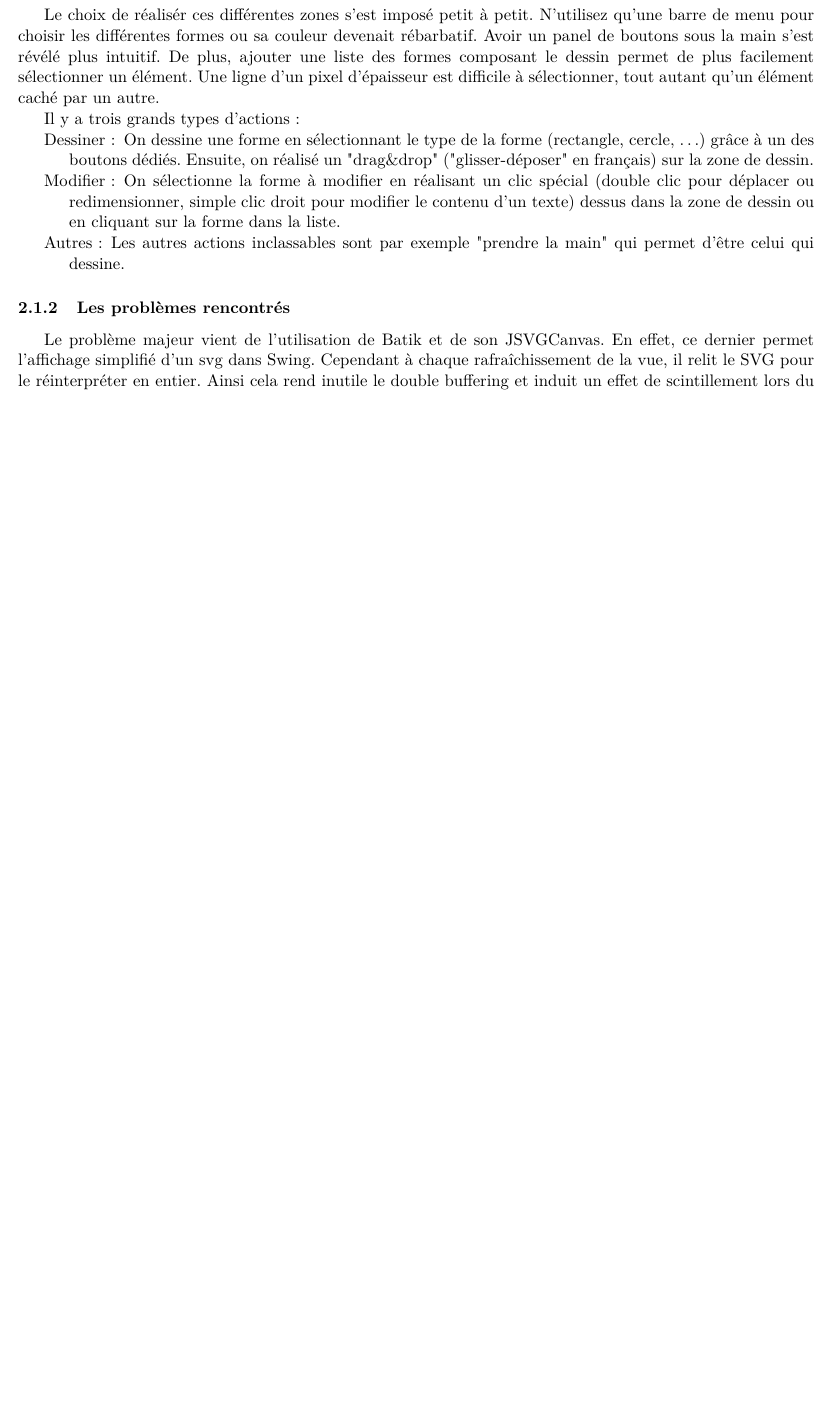
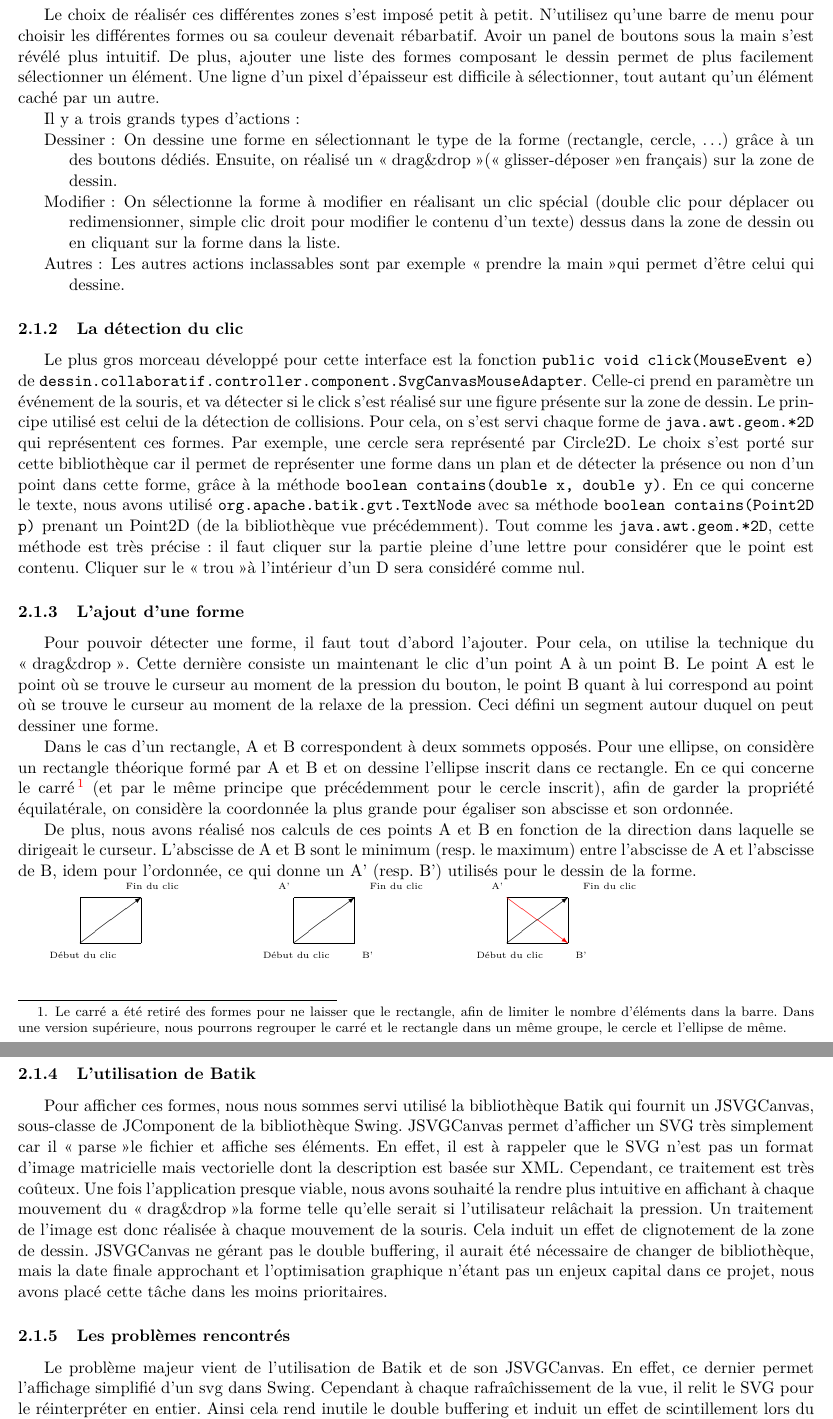
Before and after one commit to jeanbaptistedalle/scaling-adventure, a LaTeX document (Rapport/Dessin Collaboratif - Rapport.tex): part of page 9 of 14 before the commit and two parts of pages 9 and 10 of 15 after it, the two joined at a grey line, cut so that both start at the same text, the shorter picture padded with empty space. Compiled offline with pdfLaTeX.

Commit message:
Modification de la partie Interface du rapport

```diff
--- a/Rapport/Dessin Collaboratif - Rapport.tex
+++ b/Rapport/Dessin Collaboratif - Rapport.tex
@@ -12,6 +12,7 @@
 
 \usepackage{graphicx}
 \usepackage{epstopdf}
+\usepackage{color}
 \DeclareGraphicsRule{.tif}{png}{.png}{`convert #1 `dirname #1`/`basename #1 .tif`.png}
 
 
@@ -189,12 +190,123 @@ Le choix de r\'ealis\'er ces diff\'erentes zones s'est impos\'e petit \`a petit.
 Il y a trois grands types d'actions:
 
 \begin{itemize}
- \item[Dessiner:] On dessine une forme en s\'electionnant le type de la forme (rectangle, cercle, \ldots) gr\^ace \`a un des boutons d\'edi\'es. Ensuite, on r\'ealis\'e un "drag\&drop" ("glisser-d\'eposer" en fran\c{c}ais) sur la zone de dessin.
+ \item[Dessiner:] On dessine une forme en s\'electionnant le type de la forme (rectangle, cercle, \ldots) gr\^ace \`a un des boutons d\'edi\'es. Ensuite, on r\'ealis\'e un \og drag\&drop \fg (\og glisser-d\'eposer \fg en fran\c{c}ais) sur la zone de dessin.
 
  \item[Modifier:] On s\'electionne la forme \`a modifier en r\'ealisant un clic sp\'ecial (double clic pour d\'eplacer ou redimensionner, simple clic droit pour modifier le contenu d'un texte) dessus dans la zone de dessin ou en cliquant sur la forme dans la liste.
 
- \item[Autres:] Les autres actions inclassables sont par exemple "prendre la main" qui permet d'\^etre celui qui dessine.
+ \item[Autres:] Les autres actions inclassables sont par exemple \og prendre la main \fg qui permet d'\^etre celui qui dessine.
 \end{itemize}
+
+\subsubsection{La d\'etection du clic}
+
+Le plus gros morceau d\'evelopp\'e pour cette interface est la fonction  \texttt{public void click(MouseEvent e)} de \texttt{dessin.collaboratif.controller.component.SvgCanvasMouseAdapter}. Celle-ci prend en paramètre un \'ev\'enement de la souris, et va d\'etecter si le click s'est r\'ealis\'e sur une figure pr\'esente sur la zone de dessin. Le principe utilis\'e est celui de la d\'etection de collisions. Pour cela, on s'est servi chaque forme de \texttt{java.awt.geom.*2D} qui repr\'esentent ces formes. Par exemple, une cercle sera repr\'esent\'e par Circle2D. Le choix s'est port\'e sur cette bibliothèque car il permet de repr\'esenter une forme dans un plan et de d\'etecter la pr\'esence ou non d'un point dans cette forme, gr\^ace \`a la m\'ethode \texttt{boolean contains(double x, double y)}. En ce qui concerne le texte, nous avons utilis\'e \texttt{org.apache.batik.gvt.TextNode} avec sa m\'ethode \texttt{boolean contains(Point2D p)} prenant un Point2D (de la bibliothèque vue pr\'ec\'edemment). Tout comme les \texttt{java.awt.geom.*2D}, cette m\'ethode est tr\`es pr\'ecise: il faut cliquer sur la partie pleine d'une lettre pour consid\'erer que le point est contenu. Cliquer sur le \og trou \fg \`a l'int\'erieur d'un D sera consid\'er\'e comme nul.
+
+\subsubsection{L'ajout d'une forme}
+
+Pour pouvoir d\'etecter une forme, il faut tout d'abord l'ajouter. Pour cela, on utilise la technique du \og drag\&drop \fg. Cette derni\`ere consiste un maintenant le clic d'un point A \`a un point B. Le point A est le point o\`u se trouve le curseur au moment de la pression du bouton, le point B quant \`a lui correspond au point o\`u se trouve le curseur au moment de la relaxe de la pression. Ceci d\'efini un segment autour duquel on peut dessiner une forme.
+
+Dans le cas d'un rectangle, A et B correspondent \`a deux sommets oppos\'es. Pour une ellipse, on consid\`ere un rectangle th\'eorique form\'e par A et B et on dessine l'ellipse inscrit dans ce rectangle. En ce qui concerne le carr\'e\footnote{Le carr\'e a \'et\'e retir\'e des formes pour ne laisser que le rectangle, afin de limiter le nombre d'\'el\'ements dans la barre. Dans une version sup\'erieure, nous pourrons regrouper le carr\'e et le rectangle dans un m\^eme groupe, le cercle et l'ellipse de m\^eme.} (et par le m\^eme principe que pr\'ec\'edemment pour le cercle inscrit), afin de garder la propri\'et\'e \'equilat\'erale, on consid\`ere la coordonn\'ee la plus grande pour \'egaliser son abscisse et son ordonn\'ee.
+
+De plus, nous avons r\'ealis\'e nos calculs de ces points A et B en fonction de la direction dans laquelle se dirigeait le curseur. L'abscisse de A et B sont le minimum (resp. le maximum) entre l'abscisse de A et l'abscisse de B, idem pour l'ordonn\'ee, ce qui donne un A' (resp. B') utilis\'es pour le dessin de la forme.
+
+\begin{picture}(500,70)(0,-30)
+
+  %Premiere figure
+
+  \put(20,0){
+    \line(1,0){40}
+  }
+  \put(60,0){
+    \line(0,1){30}
+  }
+  \put(60,30){
+    \line(-1,0){40}
+  }
+  \put(20,30){
+    \line(0,-1){30}
+  }
+  \put(20,0){
+    \vector(4,3){40}
+  }
+  \put(0,-10){
+    \tiny{D\'ebut du clic}
+  }
+  \put(50,35){
+    \tiny{Fin du clic}
+  }
+
+  % Deuxieme figure
+
+  \put(160,0){
+    \line(1,0){40}
+  }
+  \put(200,0){
+    \line(0,1){30}
+  }
+  \put(200,30){
+    \line(-1,0){40}
+  }
+  \put(160,30){
+    \line(0,-1){30}
+  }
+  \put(160,0){
+    \vector(4,3){40}
+  }
+  \put(140,-10){
+    \tiny{D\'ebut du clic}
+  }
+  \put(210,35){
+    \tiny{Fin du clic}
+  }
+  \put(150,35){
+    \tiny{A'}
+  }
+  \put(205,-10){
+    \tiny{B'}
+  }
+
+
+
+  % Troisieme figure
+
+  \put(300,0){
+    \line(1,0){40}
+  }
+  \put(340,0){
+    \line(0,1){30}
+  }
+  \put(340,30){
+    \line(-1,0){40}
+  }
+  \put(300,30){
+    \line(0,-1){30}
+  }
+  \put(300,0){
+    \vector(4,3){40}
+  }
+  \textcolor{red}{
+    \put(300,30){
+      \vector(4,-3){40}
+    }
+  }
+  \put(280,-10){
+    \tiny{D\'ebut du clic}
+  }
+  \put(350,35){
+    \tiny{Fin du clic}
+  }
+  \put(290,35){
+    \tiny{A'}
+  }
+  \put(345,-10){
+    \tiny{B'}
+  }
+
+\end{picture}
+
+\subsubsection{L'utilisation de Batik}
+
+Pour afficher ces formes, nous nous sommes servi utilis\'e la bibliothèque Batik qui fournit un JSVGCanvas, sous-classe de JComponent de la bibliothèque Swing. JSVGCanvas permet d'afficher un SVG tr\`es simplement car il \og parse \fg le fichier et affiche ses \'el\'ements. En effet, il est \`a rappeler que le SVG n'est pas un format d'image matricielle mais vectorielle dont la description est bas\'ee sur XML. Cependant, ce traitement est tr\`es co\^uteux. Une fois l'application presque viable, nous avons souhait\'e la rendre plus intuitive en affichant \`a chaque mouvement du \og drag\&drop \fg la forme telle qu'elle serait si l'utilisateur relâchait la pression. Un traitement de l'image est donc r\'ealis\'ee \`a chaque mouvement de la souris. Cela induit un effet de clignotement de la zone de dessin. JSVGCanvas ne g\'erant pas le double buffering, il aurait \'et\'e n\'ecessaire de changer de bibliothèque, mais la date finale approchant et l'optimisation graphique n'\'etant pas un enjeux capital dans ce projet, nous avons plac\'e cette t\^ache dans les moins prioritaires.
 
 \subsubsection{Les probl\`emes rencontr\'es}
 
```
Also changed, not shown: Rapport/Dessin Collaboratif - Rapport.tex (20 more changed lines).
